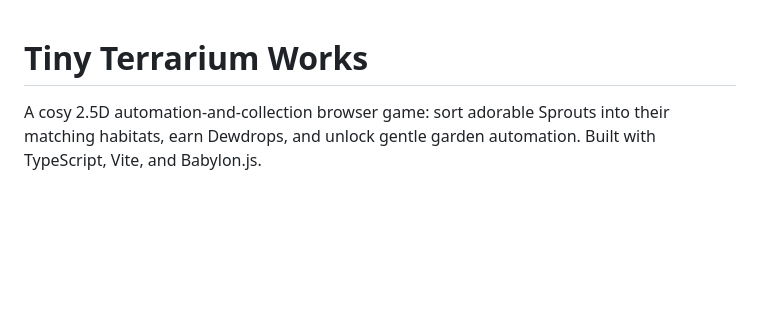
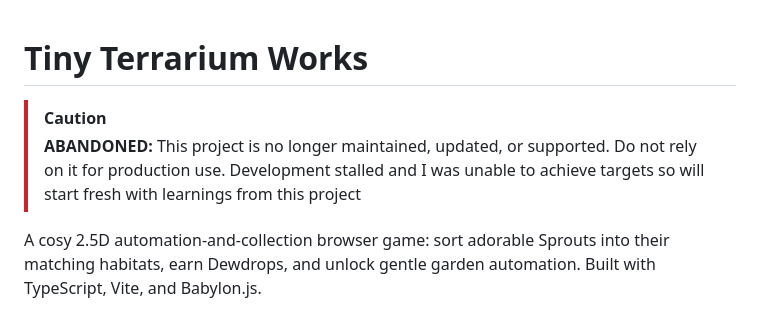
Before and after one commit to AieatAssam/terrarium-game, a Markdown page: README.md, the part around the change. GitHub-like rendering; blank space fills up the shorter version.

Commit message:
Mark project as abandoned in README
Added caution note about project abandonment and lack of support.

```diff
--- a/README.md
+++ b/README.md
@@ -1,4 +1,9 @@
 # Tiny Terrarium Works
+
+> [!CAUTION]
+> **ABANDONED:** This project is no longer maintained, updated, or supported.
+> Do not rely on it for production use. Development stalled and I was unable to achieve targets so will start fresh with learnings from this project
+
 
 A cosy 2.5D automation-and-collection browser game: sort adorable Sprouts into their matching habitats, earn Dewdrops, and unlock gentle garden automation. Built with TypeScript, Vite, and Babylon.js.
 
```
